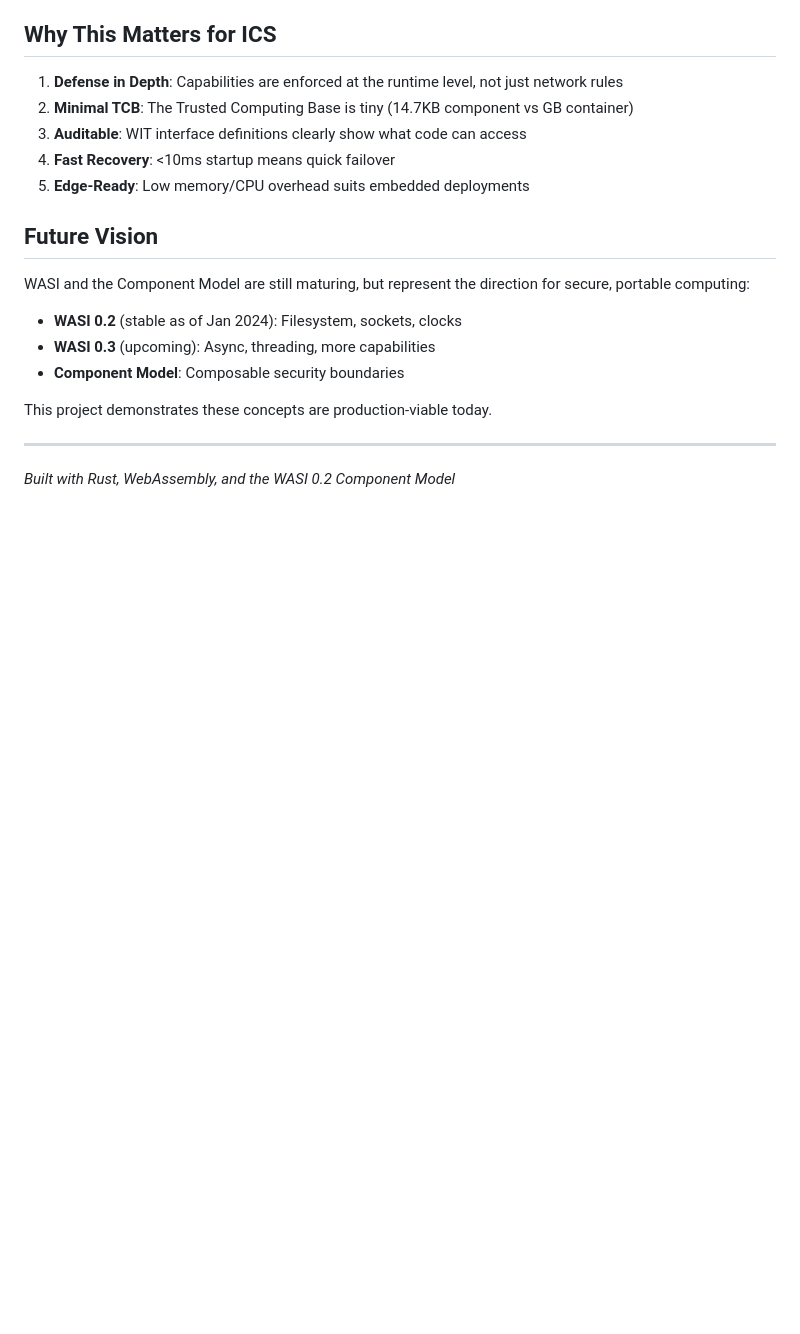
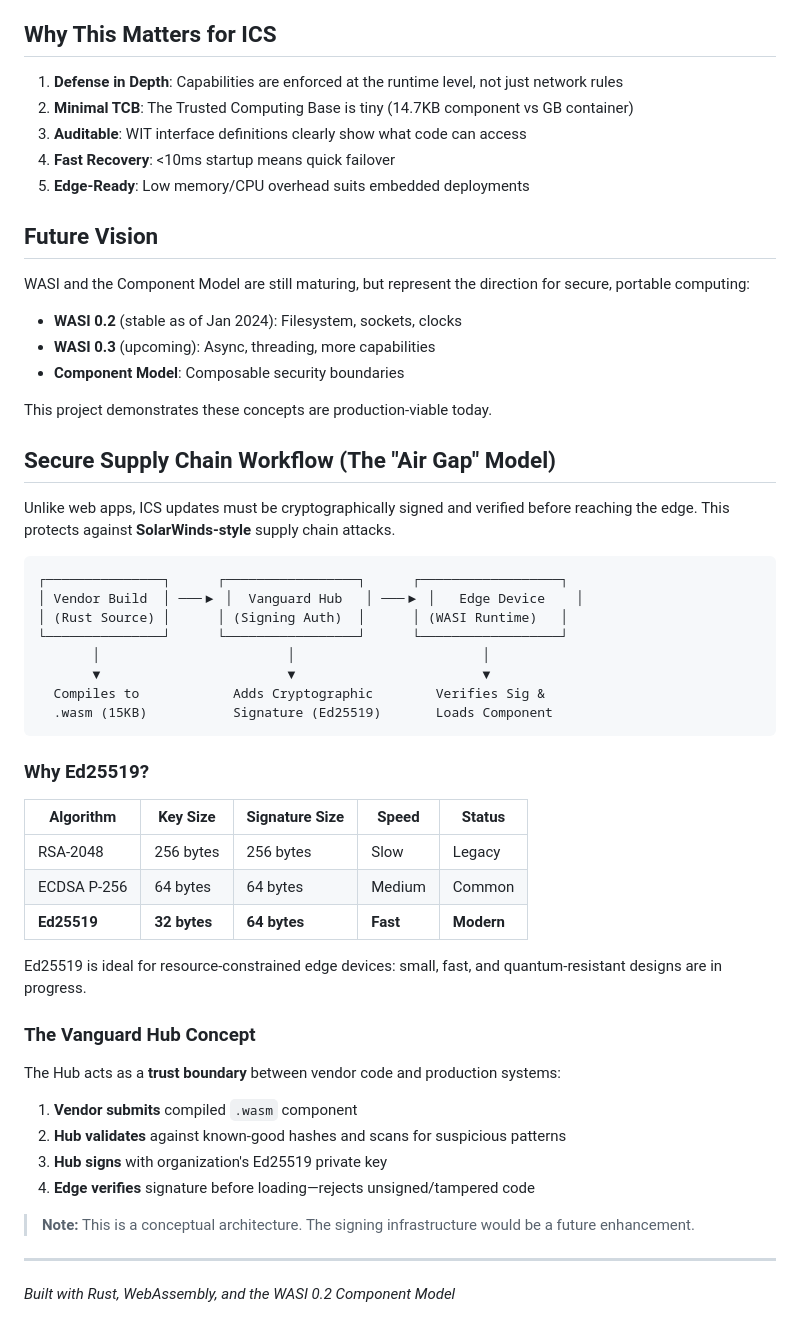
Before and after one commit to gammahazard/vanguard-ics-guardian, a Markdown page: docs/ARCHITECTURE.md, the part around the change. Drawn GitHub-style; blank space fills up the shorter version.

````diff
--- a/docs/ARCHITECTURE.md
+++ b/docs/ARCHITECTURE.md
@@ -164,6 +164,42 @@ WASI and the Component Model are still maturing, but represent the direction for
 
 This project demonstrates these concepts are production-viable today.
 
+## Secure Supply Chain Workflow (The "Air Gap" Model)
+
+Unlike web apps, ICS updates must be cryptographically signed and verified before reaching the edge. This protects against **SolarWinds-style** supply chain attacks.
+
+```
+┌───────────────┐      ┌─────────────────┐      ┌──────────────────┐
+│ Vendor Build  │ ───▶ │  Vanguard Hub   │ ───▶ │   Edge Device    │
+│ (Rust Source) │      │ (Signing Auth)  │      │ (WASI Runtime)   │
+└───────────────┘      └─────────────────┘      └──────────────────┘
+       │                        │                        │
+       ▼                        ▼                        ▼
+  Compiles to            Adds Cryptographic        Verifies Sig &
+  .wasm (15KB)           Signature (Ed25519)       Loads Component
+```
+
+### Why Ed25519?
+
+| Algorithm | Key Size | Signature Size | Speed | Status |
+|-----------|----------|----------------|-------|--------|
+| RSA-2048 | 256 bytes | 256 bytes | Slow | Legacy |
+| ECDSA P-256 | 64 bytes | 64 bytes | Medium | Common |
+| **Ed25519** | **32 bytes** | **64 bytes** | **Fast** | **Modern** |
+
+Ed25519 is ideal for resource-constrained edge devices: small, fast, and quantum-resistant designs are in progress.
+
+### The Vanguard Hub Concept
+
+The Hub acts as a **trust boundary** between vendor code and production systems:
+
+1. **Vendor submits** compiled `.wasm` component
+2. **Hub validates** against known-good hashes and scans for suspicious patterns
+3. **Hub signs** with organization's Ed25519 private key
+4. **Edge verifies** signature before loading—rejects unsigned/tampered code
+
+> **Note:** This is a conceptual architecture. The signing infrastructure would be a future enhancement.
+
 ---
 
 *Built with Rust, WebAssembly, and the WASI 0.2 Component Model*
````
Also changed, not shown: README.md (+9 -0 lines).
